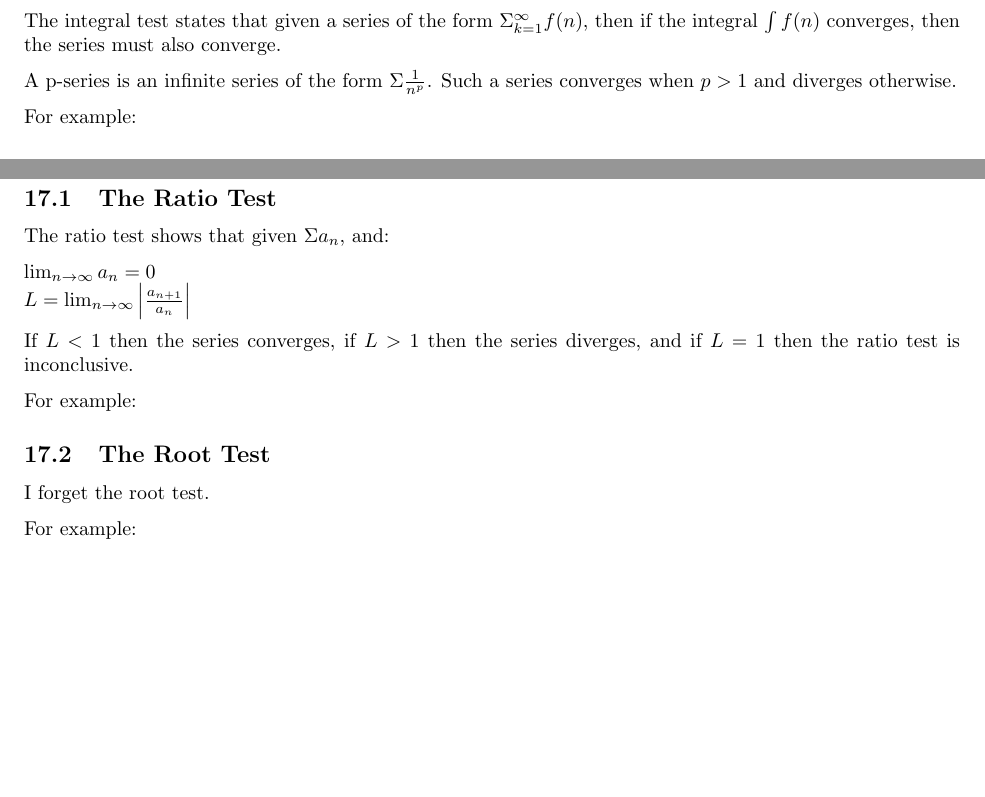
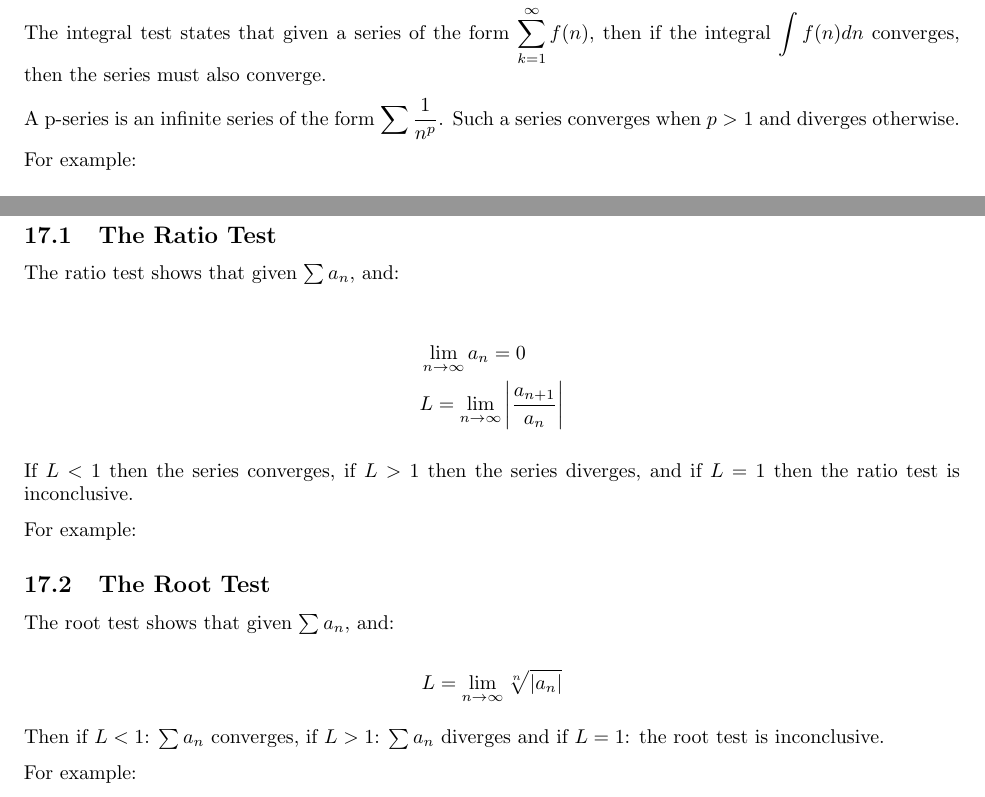
Before and after one commit to spratt/calc2review, a LaTeX document (review.tex): two parts of pages 18 and 21 of 25, joined at a grey line, cut so that both start at the same text, the shorter picture padded with empty space. Compiled offline with pdfLaTeX.

Commit message:
Cleaned up a lot of the summations, integrals and limits

```diff
--- a/review.tex
+++ b/review.tex
@@ -410,10 +412,10 @@ For example:
 \section{The Integral Test and p-Series}
 
 The integral test states that given a series of the form
-$\Sigma^\infty_{k=1}f(n)$, then if the integral $\int f(n)$ converges,
+$\displaystyle\sum^\infty_{k=1}f(n)$, then if the integral $\displaystyle\int f(n)dn$ converges,
 then the series must also converge.
 
-A p-series is an infinite series of the form $\Sigma \frac{1}{n^p}$.
+A p-series is an infinite series of the form $\displaystyle\sum \frac{1}{n^p}$.
 Such a series converges when $p > 1$ and diverges otherwise.
 
 For example:
@@ -450,12 +454,12 @@ For example:
 
 \subsection{The Ratio Test}
 
-The ratio test shows that given $\Sigma a_n$, and:
+The ratio test shows that given $\sum a_n$, and:
 
-\begin{math}
-  \lim_{n \to \infty} a_n = 0 \\
-  L = \lim_{n \to \infty} \left| \frac{a_{n+1}}{a_n} \right|
-\end{math}
+\begin{align*}
+  &\lim_{n \to \infty} a_n = 0 \\
+  &L = \lim_{n \to \infty} \left| \frac{a_{n+1}}{a_n} \right|
+\end{align*}
 
 If $L<1$ then the series converges, if $L>1$ then the series diverges,
 and if $L=1$ then the ratio test is inconclusive.
@@ -464,7 +468,14 @@ For example:
 
 \subsection{The Root Test}
 
-I forget the root test.
+The root test shows that given $\sum a_n$, and:
+
+\[
+L = \lim_{n \to \infty} \oldsqrt[n]{\left| a_n \right|}
+\]
+
+Then if $L < 1$: $\sum a_n$ converges, if $L > 1$: $\sum a_n$
+diverges and if $L = 1$: the root test is inconclusive.
 
 For example:
 
```
Also changed, not shown: review.tex (20 more changed lines).
